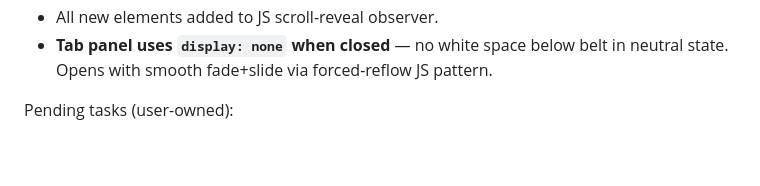
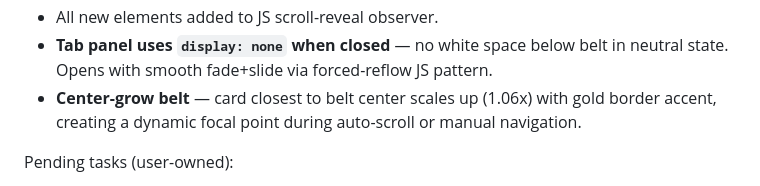
Before and after one commit to rodeldonadillo2/PortfolioMark3, a Markdown page: skills/portfolio-phases.md, the part around the change. GitHub-like rendering; blank space fills up the shorter version.

```diff
--- a/skills/portfolio-phases.md
+++ b/skills/portfolio-phases.md
@@ -230,6 +230,7 @@ Completed tasks:
 - Tools & Stack section relocated to sit between Work and About.
 - All new elements added to JS scroll-reveal observer.
 - **Tab panel uses `display: none` when closed** — no white space below belt in neutral state. Opens with smooth fade+slide via forced-reflow JS pattern.
+- **Center-grow belt** — card closest to belt center scales up (1.06x) with gold border accent, creating a dynamic focal point during auto-scroll or manual navigation.
 
 Pending tasks (user-owned):
 
```
Also changed, not shown: skills/portfolio-journal.md (+30 -0 lines).
